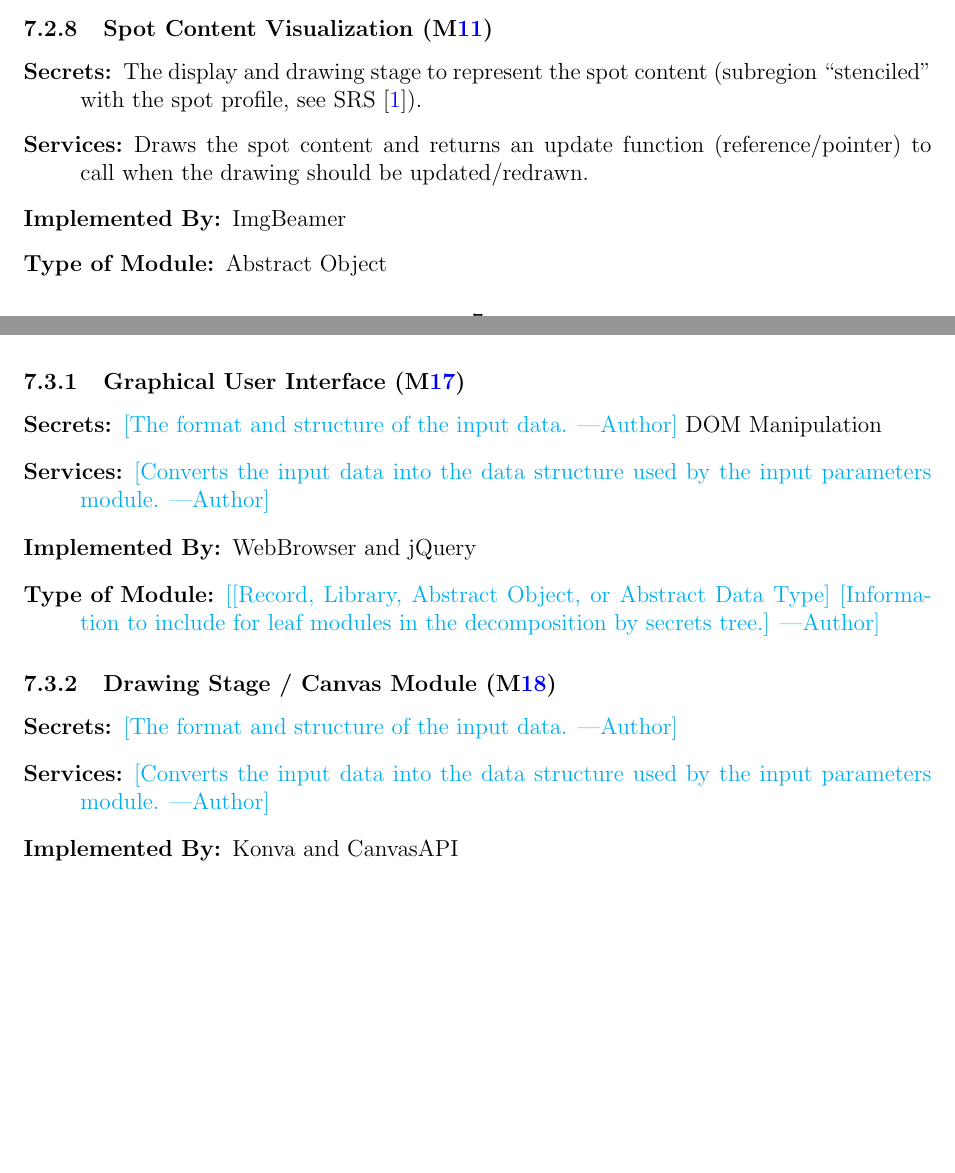
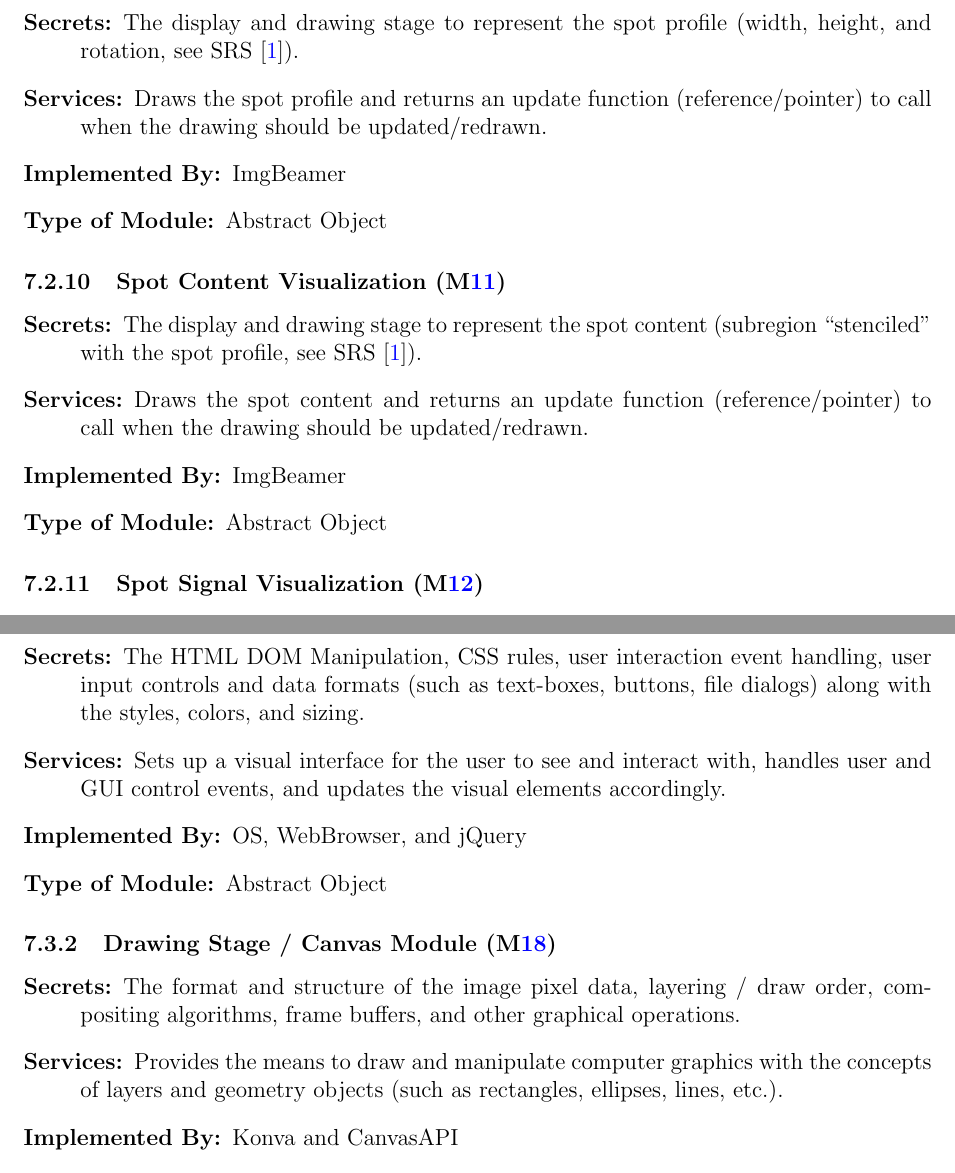
Before and after one commit to joedf/CAS741_w23, a LaTeX document (docs/Design/MG/MG.tex): two parts of pages 12 and 14 of 18 before the commit and two parts of pages 13 and 15 of 18 after it, joined at a grey line, cut at the place of the change, the shorter picture padded with empty space. The pictures show the PDF file docs/Design/MG/MG.pdf that the author committed with the source.

Commit message:
MG: html5 refs, update graph, some desc.

```diff
--- a/docs/Design/MG/MG.tex
+++ b/docs/Design/MG/MG.tex
@@ -302,6 +304,15 @@ to be implemented.
   hardware-hiding module and the software decision module. The programs in this
   module will need to change if there are changes in the SRS.
 \item[Implemented By:] --
+\end{description}
+
+
+\subsubsection{Application Control (\mref{M_control})}
+\begin{description}
+\item[Secrets:] The algorithm for coordinating the running of the program.
+\item[Services:] Provides the main program.
+\item[Implemented By:] \progname{}
+\item[Type of Module:] Abstract Object
 \end{description}
 
 
@@ -373,6 +384,17 @@ to be implemented.
 \item[Services:] Draws the subregion image (zoomed-in area on the ground truth image)
   and returns an update function (reference/pointer) to call when the drawing should
   be updated/redrawn.
+\item[Implemented By:] \progname{}
+\item[Type of Module:] Abstract Object
+\end{description}
+
+
+\subsubsection{Spot Profile Visualization (\mref{M_vizSpotProfile})}
+\begin{description}
+\item[Secrets:] The display and drawing stage to represent the
+  spot profile (width, height, and rotation, see SRS \cite{SRS}).
+\item[Services:] Draws the spot profile and returns an update function (reference/pointer)
+  to call when the drawing should be updated/redrawn.
 \item[Implemented By:] \progname{}
 \item[Type of Module:] Abstract Object
 \end{description}
@@ -461,30 +483,26 @@ of the resulting image.
 
 \subsubsection{Graphical User Interface (\mref{M_GUI})}
 \begin{description}
-\item[Secrets:]\an{The format and structure of the input data.} DOM Manipulation
-\item[Services:]\an{Converts the input data into the data structure used by the
-  input parameters module.}
-\item[Implemented By:] WebBrowser and jQuery
-\item[Type of Module:] \an{[Record, Library, Abstract Object, or Abstract Data Type]
-  [Information to include for leaf modules in the decomposition by secrets tree.]}
+\item[Secrets:] The HTML DOM Manipulation, CSS rules, user interaction event handling,
+  user input controls and data formats (such as text-boxes, buttons, file dialogs)
+  along with the styles, colors, and sizing.
+\item[Services:] Sets up a visual interface for the user to see and interact with,
+  handles user and GUI control events, and updates the visual elements accordingly.
+\item[Implemented By:] OS, WebBrowser, and jQuery
+\item[Type of Module:] Abstract Object
 \end{description}
 
 
 \subsubsection{Drawing Stage / Canvas Module (\mref{M_drawStage})}
 \begin{description}
-\item[Secrets:] \an{The format and structure of the input data.}
-\item[Services:] \an{Converts the input data into the data structure used by the
-  input parameters module.}
+\item[Secrets:] The format and structure of the image pixel data, layering / draw order,
+  compositing algorithms, frame buffers, and other graphical operations.
+\item[Services:] Provides the means to draw and manipulate computer graphics with the
+  concepts of layers and geometry objects (such as rectangles, ellipses, lines, etc.).
 \item[Implemented By:] Konva and CanvasAPI
-\item[Type of Module:] Abstract Object
+\item[Type of Module:] Abstract Data Type
 \end{description}
 
 
 \subsubsection{Image Rendering (\mref{M_rendering})}
 \begin{description}
-\item[Secrets:]\an{The format and structure of the input data.}
-\item[Services:]\an{Converts the input data into the data structure used by the
-  input parameters module.}
-\item[Implemented By:] Konva and ImgBeamer
-\item[Type of Module:] \an{[Record, Library, Abstract Object, or Abstract Data Type]
-  [Information to include for leaf modules in the decomposition by secrets tree.]}
@@ -491,3 +515,6 @@ of the resulting image.
+  \mref{M_vizResultImg}).
+\item[Implemented By:] \progname{}
+\item[Type of Module:] Abstract Object
 \end{description}
 
 
```
Also changed, not shown: refs/programming.bib (+28 -8 lines), docs/Design/MG/MG.pdf, docs/Design/MG/MG_graph.pdf, docs/Design/MG/MG.tex (23 more changed lines), 1 other file.
